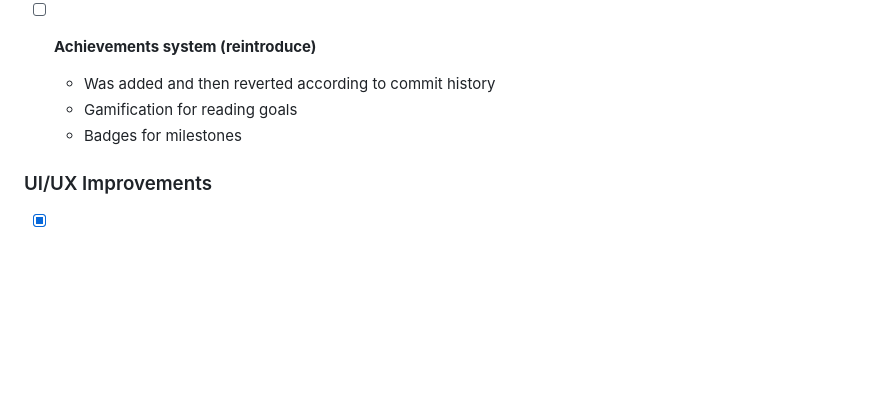
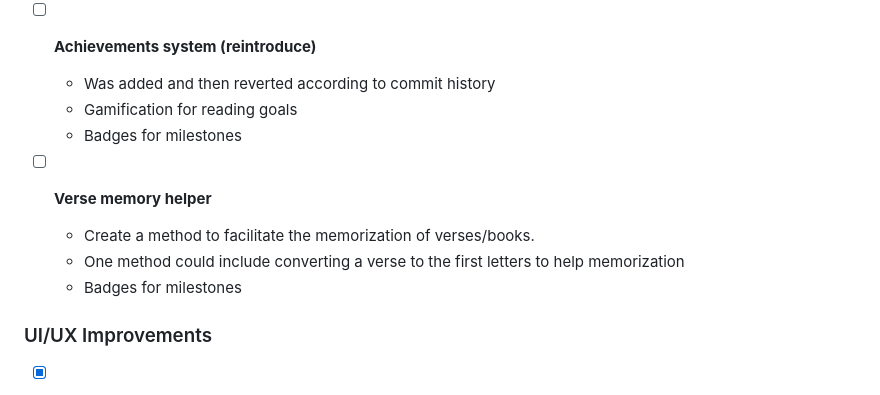
Before and after one commit to sxejno/bible-progress, a Markdown page: TODO.md, the part around the change. GitHub-like rendering; blank space fills up the shorter version.

Commit message:
Add verse memory helper task to TODO list
Added a new task for creating a verse memory helper method.

```diff
--- a/TODO.md
+++ b/TODO.md
@@ -205,6 +205,11 @@ This document tracks known issues, improvements, and feature requests for the Bi
   - Gamification for reading goals
   - Badges for milestones
 
+- [ ] **Verse memory helper**
+  - Create a method to facilitate the memorization of verses/books.
+  - One method could include converting a verse to the first letters to help memorization
+  - Badges for milestones
+
 ### UI/UX Improvements
 
 - [x] **Add animations and transitions** ✅ **COMPLETED 2026-01-17**
```
